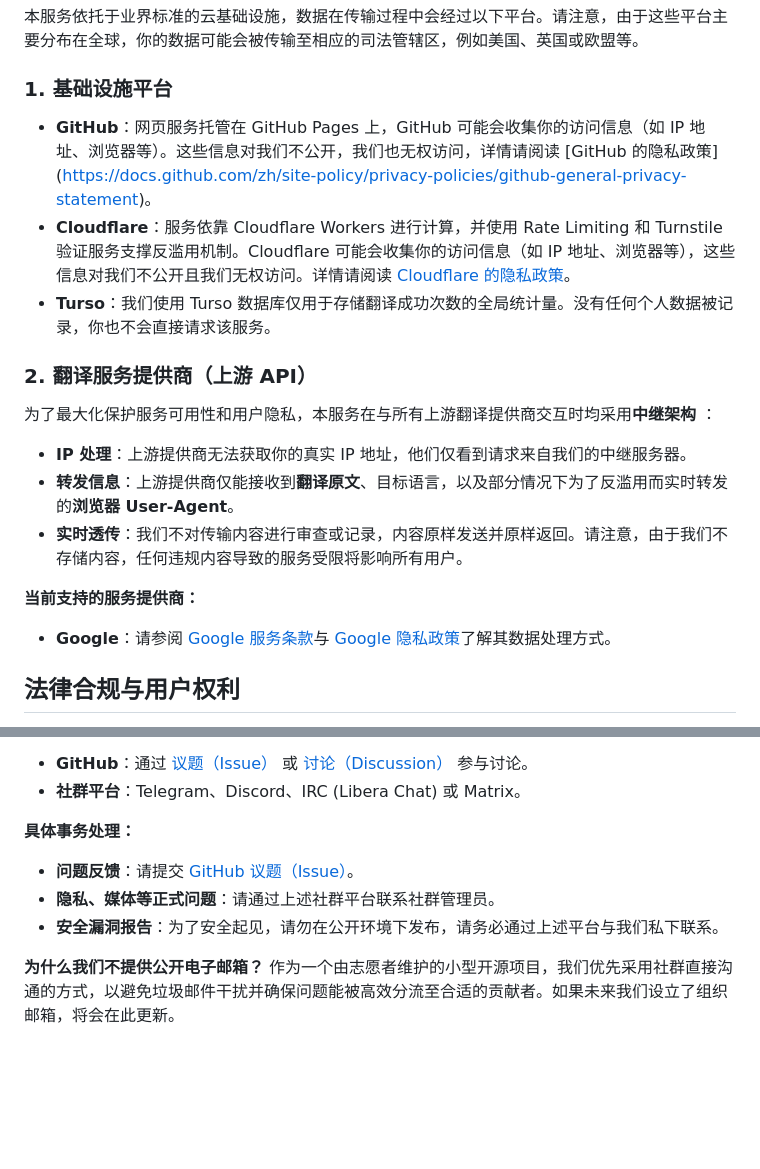
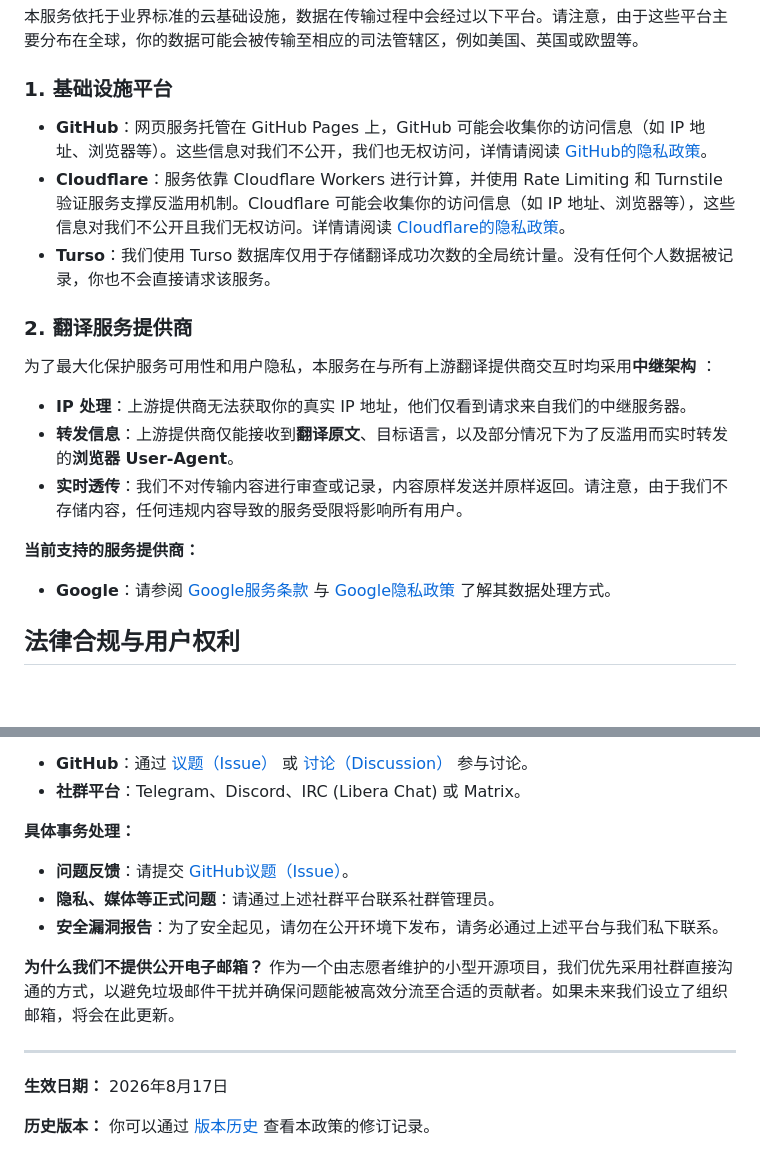
Before and after one commit to MontageSubs/nmt-subtitle-translator, a Markdown page: PRIVACY.zh-Hans.md, 2 parts joined by grey strips. Rendered like a GitHub page; blank space fills up the shorter version.

```diff
--- a/PRIVACY.zh-Hans.md
+++ b/PRIVACY.zh-Hans.md
@@ -41,12 +41,11 @@
 本服务依托于业界标准的云基础设施，数据在传输过程中会经过以下平台。请注意，由于这些平台主要分布在全球，你的数据可能会被传输至相应的司法管辖区，例如美国、英国或欧盟等。
 
 ### 1. 基础设施平台
-*   **GitHub**：网页服务托管在 GitHub Pages 上，GitHub 可能会收集你的访问信息（如 IP 地址、浏览器等）。这些信息对我们不公开，我们也无权访问，详情请阅读 [GitHub 的隐私政策]
-(https://docs.github.com/zh/site-policy/privacy-policies/github-general-privacy-statement)。
-*   **Cloudflare**：服务依靠 Cloudflare Workers 进行计算，并使用 Rate Limiting 和 Turnstile 验证服务支撑反滥用机制。Cloudflare 可能会收集你的访问信息（如 IP 地址、浏览器等），这些信息对我们不公开且我们无权访问。详情请阅读 [Cloudflare 的隐私政策](https://www.cloudflare.com/zh-cn/privacypolicy/)。
+*   **GitHub**：网页服务托管在 GitHub Pages 上，GitHub 可能会收集你的访问信息（如 IP 地址、浏览器等）。这些信息对我们不公开，我们也无权访问，详情请阅读 [GitHub的隐私政策](https://docs.github.com/zh/site-policy/privacy-policies/github-general-privacy-statement)。
+*   **Cloudflare**：服务依靠 Cloudflare Workers 进行计算，并使用 Rate Limiting 和 Turnstile 验证服务支撑反滥用机制。Cloudflare 可能会收集你的访问信息（如 IP 地址、浏览器等），这些信息对我们不公开且我们无权访问。详情请阅读 [Cloudflare的隐私政策](https://www.cloudflare.com/zh-cn/privacypolicy/)。
 *   **Turso**：我们使用 Turso 数据库仅用于存储翻译成功次数的全局统计量。没有任何个人数据被记录，你也不会直接请求该服务。
 
-### 2. 翻译服务提供商（上游 API）
+### 2. 翻译服务提供商
 为了最大化保护服务可用性和用户隐私，本服务在与所有上游翻译提供商交互时均采用**中继架构** ：
 
 *   **IP 处理**：上游提供商无法获取你的真实 IP 地址，他们仅看到请求来自我们的中继服务器。
@@ -54,7 +53,7 @@
 *   **实时透传**：我们不对传输内容进行审查或记录，内容原样发送并原样返回。请注意，由于我们不存储内容，任何违规内容导致的服务受限将影响所有用户。
 
 **当前支持的服务提供商：**
-*   **Google**：请参阅 [Google 服务条款](https://policies.google.com/terms?hl=zh-CN)与 [Google 隐私政策](https://policies.google.com/privacy?hl=zh-CN)了解其数据处理方式。
+*   **Google**：请参阅 [Google服务条款](https://policies.google.com/terms?hl=zh-CN) 与 [Google隐私政策](https://policies.google.com/privacy?hl=zh-CN) 了解其数据处理方式。
 
 ## 法律合规与用户权利
 
@@ -78,9 +77,15 @@
 *   **社群平台**：Telegram、Discord、IRC (Libera Chat) 或 Matrix。
 
 **具体事务处理：**
-*   **问题反馈**：请提交 [GitHub 议题（Issue）](https://github.com/MontageSubs/nmt-subtitle-translator/issues)。
+*   **问题反馈**：请提交 [GitHub议题（Issue）](https://github.com/MontageSubs/nmt-subtitle-translator/issues)。
 *   **隐私、媒体等正式问题**：请通过上述社群平台联系社群管理员。
 *   **安全漏洞报告**：为了安全起见，请勿在公开环境下发布，请务必通过上述平台与我们私下联系。
 
 **为什么我们不提供公开电子邮箱？**
 作为一个由志愿者维护的小型开源项目，我们优先采用社群直接沟通的方式，以避免垃圾邮件干扰并确保问题能被高效分流至合适的贡献者。如果未来我们设立了组织邮箱，将会在此更新。
+
+---
+
+**生效日期：** 2026年8月17日
+
+**历史版本：** 你可以通过 [版本历史](https://github.com/MontageSubs/nmt-subtitle-translator/commits/main/PRIVACY.zh-Hans.md) 查看本政策的修订记录。
```
